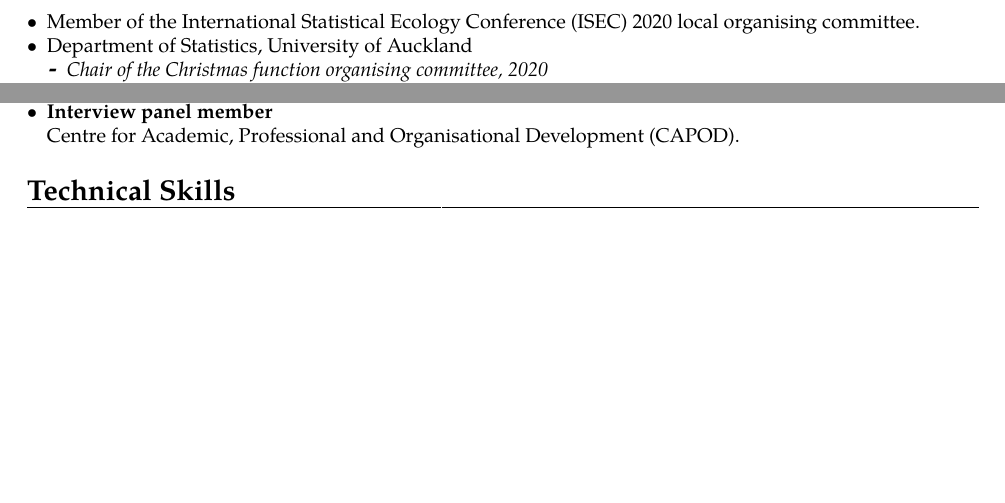
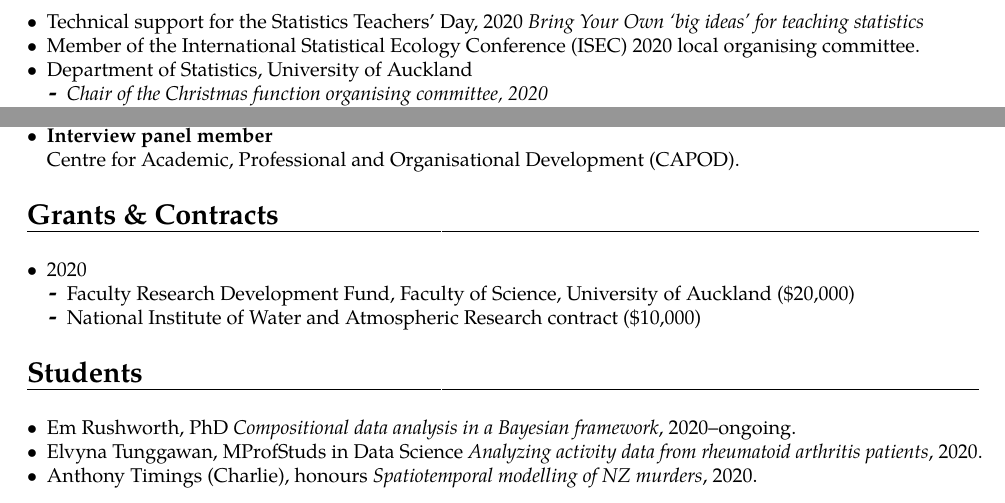
Before and after one commit to cmjt/scripts, a LaTeX CV (CV/CV_cmjt.tex): two parts of page 3 of 3 before the commit and two parts of page 3 of 4 after it, joined at a grey line, cut at the place of the change, the shorter picture padded with empty space. The pictures show the PDF file CV/CV_cmjt.pdf that the author committed with the source.

Commit message:
adding students

```diff
--- a/CV/CV_cmjt.tex
+++ b/CV/CV_cmjt.tex
@@ -181,6 +181,7 @@ Python, A.,  Illian, J. B., \textbf{Jones-Todd, C. M.}, \& Bl\'{a}ngiardo, M. Th
 \vspace{6pt}
 
 \begin{itemize}
+  \item Technical support for the Statistics Teachers' Day, 2020 \textit{Bring Your Own `big ideas' for teaching statistics}
 \item Member of the International Statistical Ecology Conference (ISEC) 2020 local organising committee.
 \item Department of Statistics, University of Auckland
   \begin{itemize}
@@ -231,6 +232,34 @@ Python, A.,  Illian, J. B., \textbf{Jones-Todd, C. M.}, \& Bl\'{a}ngiardo, M. Th
     Centre for Academic, Professional and Organisational Development (CAPOD).
   \end{itemize}
 
+
+
+
+%%%%%%%%%%%%%%%%%%%%%%%%%%%%%%%%%%%%%
+
+\section{Grants \& Contracts}
+
+\vspace{6pt}
+\begin{itemize}
+  \item 2020
+\begin{itemize}
+\item Faculty Research Development Fund, Faculty of Science, University of Auckland (\$20,000)
+\item National Institute of Water and Atmospheric Research contract (\$10,000)
+\end{itemize}
+\end{itemize}
+%%%%%%%%%%%%%%%%%%%%%%%%%%%%%%%%%%%%%
+
+\section{Students}
+
+\vspace{6pt}
+
+\begin{itemize}
+\item Em Rushworth, PhD \textit{Compositional data analysis in a Bayesian framework}, 2020--ongoing.
+\item Elvyna Tunggawan, MProfStuds in Data Science \textit{Analyzing activity data from rheumatoid arthritis patients}, 2020.
+  \item Anthony Timings (Charlie), honours \textit{Spatiotemporal modelling of NZ murders}, 2020.
+\end{itemize}
+
+\newpage
 %%%%%%%%%%%%%%%%%%%%%%%%%%%%%%%%%%%%%
 
 \section{Technical Skills}
```
Also changed, not shown: CV/CV_cmjt.pdf, CV/CV_cmjt.tex (1 more changed lines).
